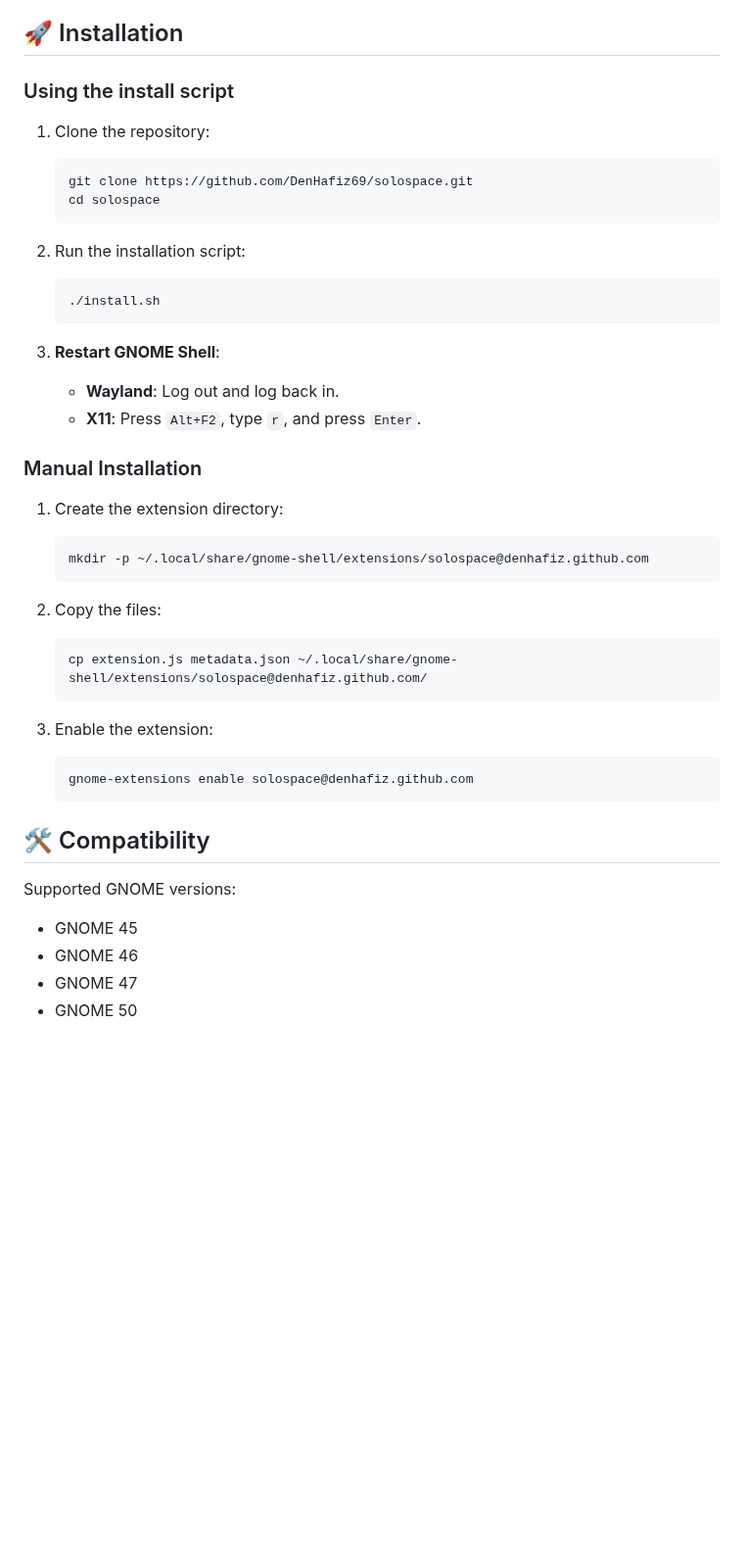
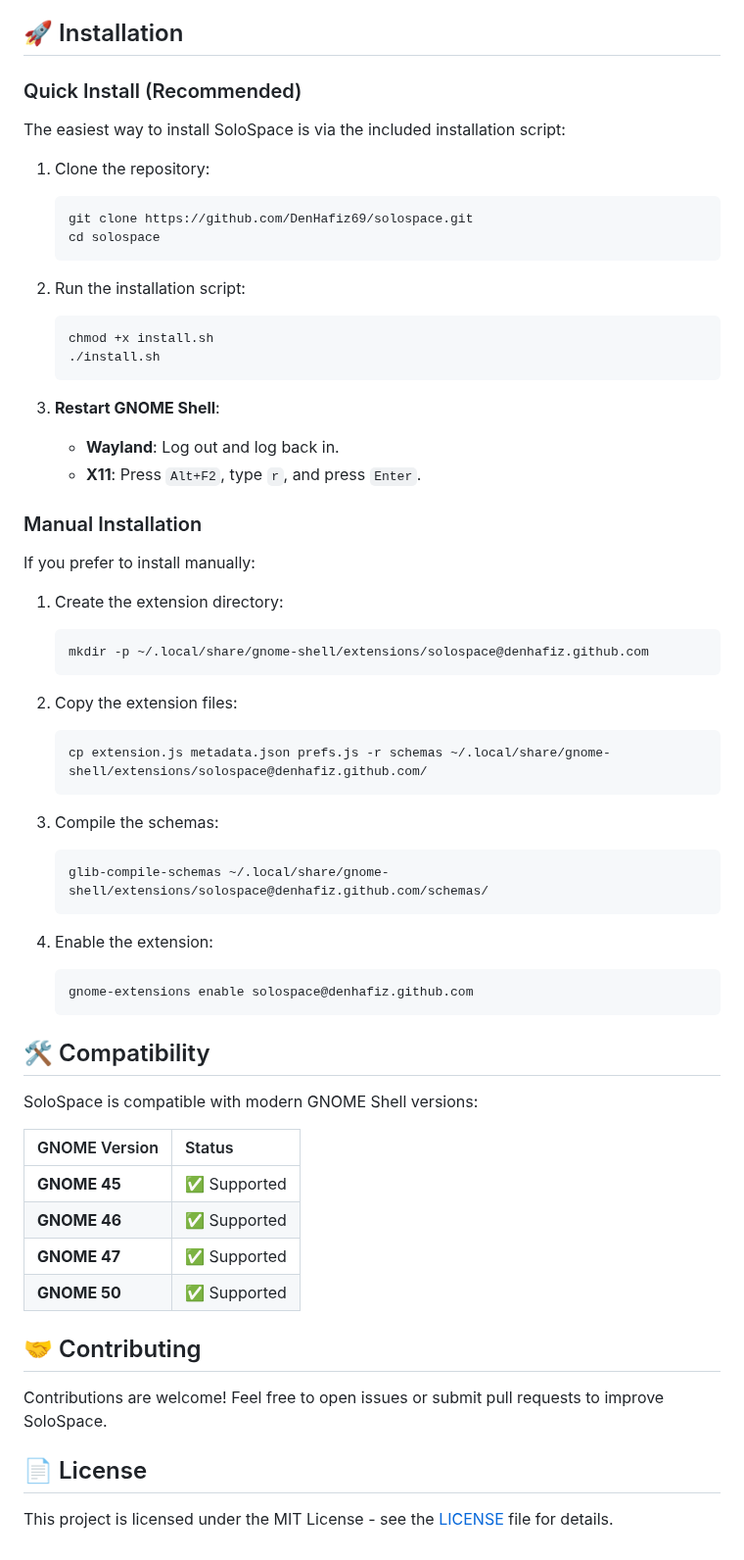
Before and after one commit to DenHafiz69/solospace, a Markdown page: README.md, the part around one of its changes. Shown at 98% size. GitHub-like rendering; blank space fills up the shorter version.

````diff
--- a/README.md
+++ b/README.md
@@ -11,7 +20,9 @@ SoloSpace is a GNOME Shell extension that automatically opens every new applicat
 
 ## 🚀 Installation
 
-### Using the install script
+### Quick Install (Recommended)
+
+The easiest way to install SoloSpace is via the included installation script:
 
 1. Clone the repository:
    ```bash
@@ -21,6 +32,7 @@ SoloSpace is a GNOME Shell extension that automatically opens every new applicat
 
 2. Run the installation script:
    ```bash
+   chmod +x install.sh
    ./install.sh
    ```
 
@@ -30,25 +42,43 @@ SoloSpace is a GNOME Shell extension that automatically opens every new applicat
 
 ### Manual Installation
 
+If you prefer to install manually:
+
 1. Create the extension directory:
    ```bash
    mkdir -p ~/.local/share/gnome-shell/extensions/solospace@denhafiz.github.com
    ```
 
-2. Copy the files:
+2. Copy the extension files:
    ```bash
-   cp extension.js metadata.json ~/.local/share/gnome-shell/extensions/solospace@denhafiz.github.com/
+   cp extension.js metadata.json prefs.js -r schemas ~/.local/share/gnome-shell/extensions/solospace@denhafiz.github.com/
    ```
 
-3. Enable the extension:
+3. Compile the schemas:
+   ```bash
+   glib-compile-schemas ~/.local/share/gnome-shell/extensions/solospace@denhafiz.github.com/schemas/
+   ```
+
+4. Enable the extension:
    ```bash
    gnome-extensions enable solospace@denhafiz.github.com
    ```
 
 ## 🛠 Compatibility
 
-Supported GNOME versions:
-- GNOME 45
-- GNOME 46
-- GNOME 47
-- GNOME 50
+SoloSpace is compatible with modern GNOME Shell versions:
+
+| GNOME Version | Status |
+| :--- | :--- |
+| **GNOME 45** | ✅ Supported |
+| **GNOME 46** | ✅ Supported |
+| **GNOME 47** | ✅ Supported |
+| **GNOME 50** | ✅ Supported |
+
+## 🤝 Contributing
+
+Contributions are welcome! Feel free to open issues or submit pull requests to improve SoloSpace.
+
+## 📄 License
+
+This project is licensed under the MIT License - see the [LICENSE](LICENSE) file for details.
````
Also changed, not shown: other parts of README.md (+14 -5 lines), assets/banner.png (added), assets/settings.png (added), 1 other file.
